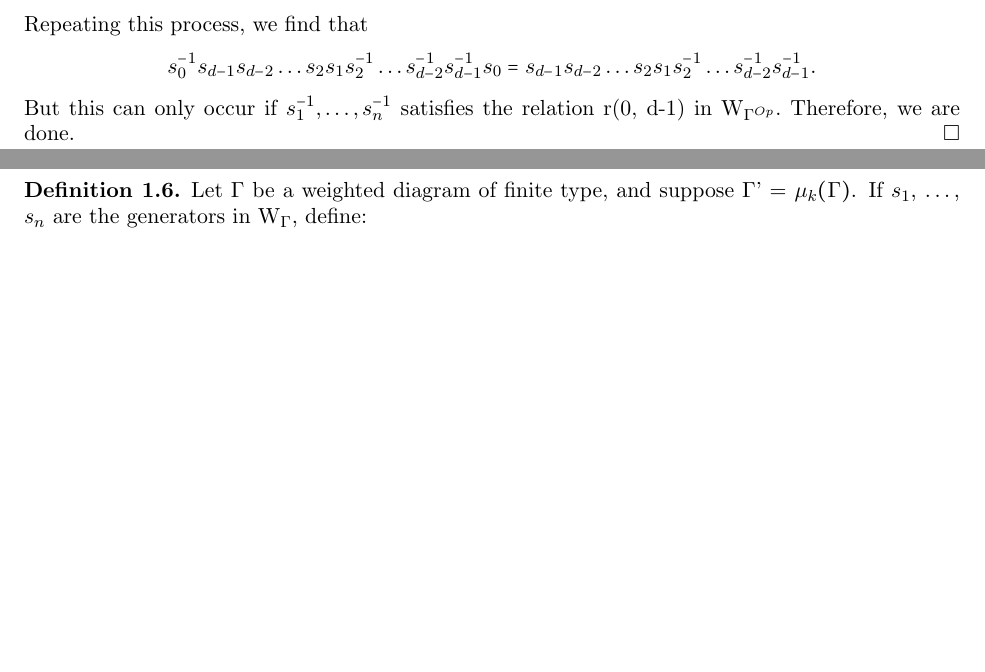
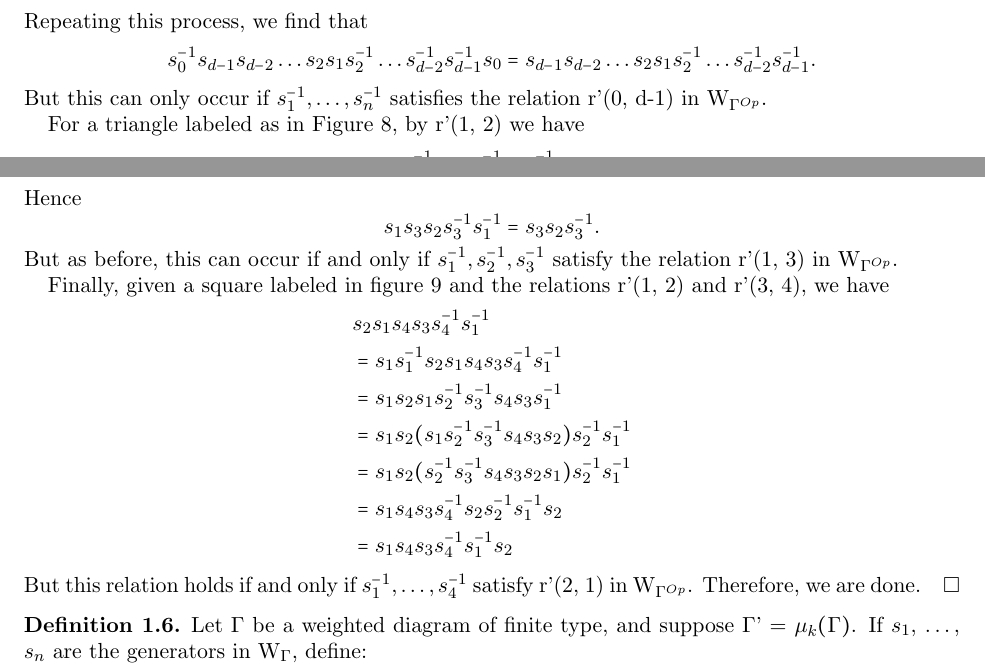
Before and after one commit to david-hemminger/Minnesota-REU-Problem-6, a LaTeX paper (Choosing R3 Relations.tex): two parts of pages 3 and 4 of 8 before the commit and two parts of pages 3 and 4 of 9 after it, joined at a grey line, cut so that both start at the same text, the shorter picture padded with empty space. Compiled offline with pdfLaTeX.

Commit message:
Lemma 4.6 for Weight 2 Cases

```diff
--- a/Choosing R3 Relations.tex
+++ b/Choosing R3 Relations.tex
@@ -152,7 +152,21 @@ In showing that (a) and (b) imply (c), I will underline the terms being manipula
 Let W$_{\Gamma}$ be generated by $s_{1}, \dots, s_{n}$. Then $s_{1}^{-1}, \dots, s_{n}^{-1}$ satisfy the relations (R2') and (R3') in W$_{\Gamma^{op}}$.
 \end{lem}
 \begin{proof}
-One can see that the elements satisfy (R2') in W$_{\Gamma^{op}}$ by taking the inverse of both sides of the relation in W$_{\Gamma}$. To see that the elements satisfy (R3') in W$_{\Gamma^{op}}$, note that for a chordless cycle in $\Gamma$ with all weights equal to one, we have $$s_{0}^{-1}\dots s_{d-2}^{-1}s_{d-1}s_{d-2}\dots s_{0} = s_{1}^{-1}\dots s_{d-2}^{-1}s_{d-1}s_{d-2}\dots s_{1}$$ by the relation r(0,1) in (R3') in W$_{\Gamma}$. But then applying relations from (R2'), we have that $$s_{0}^{-1}\dots s_{d-1}s_{d-2}s_{d-1}^{-1}\dots s_{0} = s_{1}^{-1}\dots s_{d-1}s_{d-2}s_{d-1}^{-1}\dots s_{1},$$ and since the cycle in chordless, we then have $$s_{0}^{-1}s_{d-1}\dots s_{d-3}^{-1}s_{d-2}s_{d-3}\dots s_{d-1}^{-1}s_{0} = s_{d-1}s_{1}^{-1}\dots s_{d-3}^{-1}s_{d-2}s_{d-3}\dots s_{1}s_{d-1}^{-1}.$$ Repeating this process, we find that $$s_{0}^{-1}s_{d-1}s_{d-2}\dots s_{2}s_{1}s_{2}^{-1}\dots s_{d-2}^{-1}s_{d-1}^{-1}s_{0} = s_{d-1}s_{d-2}\dots s_{2}s_{1}s_{2}^{-1}\dots s_{d-2}^{-1}s_{d-1}^{-1}.$$ But this can only occur if $s_{1}^{-1}, \dots, s_{n}^{-1}$ satisfies the relation r(0, d-1) in W$_{\Gamma^{Op}}.$ Therefore, we are done.
+One can see that the elements satisfy (R2') in W$_{\Gamma^{op}}$ by taking the inverse of both sides of the relation in W$_{\Gamma}$. To see that the elements satisfy (R3') in W$_{\Gamma^{op}}$, note that for a chordless cycle in $\Gamma$ with all weights equal to one, we have $$s_{0}^{-1}\dots s_{d-2}^{-1}s_{d-1}s_{d-2}\dots s_{0} = s_{1}^{-1}\dots s_{d-2}^{-1}s_{d-1}s_{d-2}\dots s_{1}$$ by the relation r(0,1) in (R3') in W$_{\Gamma}$. But then applying relations from (R2'), we have that $$s_{0}^{-1}\dots s_{d-1}s_{d-2}s_{d-1}^{-1}\dots s_{0} = s_{1}^{-1}\dots s_{d-1}s_{d-2}s_{d-1}^{-1}\dots s_{1},$$ and since the cycle in chordless, we then have $$s_{0}^{-1}s_{d-1}\dots s_{d-3}^{-1}s_{d-2}s_{d-3}\dots s_{d-1}^{-1}s_{0} = s_{d-1}s_{1}^{-1}\dots s_{d-3}^{-1}s_{d-2}s_{d-3}\dots s_{1}s_{d-1}^{-1}.$$ Repeating this process, we find that $$s_{0}^{-1}s_{d-1}s_{d-2}\dots s_{2}s_{1}s_{2}^{-1}\dots s_{d-2}^{-1}s_{d-1}^{-1}s_{0} = s_{d-1}s_{d-2}\dots s_{2}s_{1}s_{2}^{-1}\dots s_{d-2}^{-1}s_{d-1}^{-1}.$$ But this can only occur if $s_{1}^{-1}, \dots, s_{n}^{-1}$ satisfies the relation r'(0, d-1) in W$_{\Gamma^{Op}}.$
+
+For a triangle labeled as in Figure 8, by r'(1, 2) we have $$s_{1}s_{2}^{-1}s_{3}s_{2}s_{1}^{-1} = s_{2}^{-1}s_{3}s_{2}.$$ Hence $$s_{1}s_{3}s_{2}s_{3}^{-1}s_{1}^{-1} = s_{3}s_{2}s_{3}^{-1}.$$ But as before, this can occur if and only if $s_{1}^{-1}, s_{2}^{-1}, s_{3}^{-1}$ satisfy the relation r'(1, 3) in W$_{\Gamma^{Op}}$.
+
+Finally, given a square labeled in figure 9 and the relations r'(1, 2) and r'(3, 4), we have
+\begin{align*}
+& s_{2}s_{1}s_{4}s_{3}s_{4}^{-1}s_{1}^{-1} \\
+&= s_{1}s_{1}^{-1}s_{2}s_{1}s_{4}s_{3}s_{4}^{-1}s_{1}^{-1} \\
+&= s_{1}s_{2}s_{1}s_{2}^{-1}s_{3}^{-1}s_{4}s_{3}s_{1}^{-1} \\
+&= s_{1}s_{2}(s_{1}s_{2}^{-1}s_{3}^{-1}s_{4}s_{3}s_{2})s_{2}^{-1}s_{1}^{-1} \\
+&= s_{1}s_{2}(s_{2}^{-1}s_{3}^{-1}s_{4}s_{3}s_{2}s_{1})s_{2}^{-1}s_{1}^{-1} \\
+&= s_{1}s_{4}s_{3}s_{4}^{-1}s_{2}s_{2}^{-1}s_{1}^{-1}s_{2} \\
+&= s_{1}s_{4}s_{3}s_{4}^{-1}s_{1}^{-1}s_{2}
+\end{align*}
+But this relation holds if and only if $s_{1}^{-1}, \dots, s_{4}^{-1}$ satisfy r'(2, 1) in W$_{\Gamma^{Op}}$. Therefore, we are done.
 \end{proof}
 
 \begin{defn} Let $\Gamma$ be a weighted diagram of finite type, and suppose $\Gamma$' = $\mu_{k}(\Gamma)$. If $s_1$, \dots, $s_n$ are the generators in W$_{\Gamma}$, define:
```
Also changed, not shown: 1 other file.
